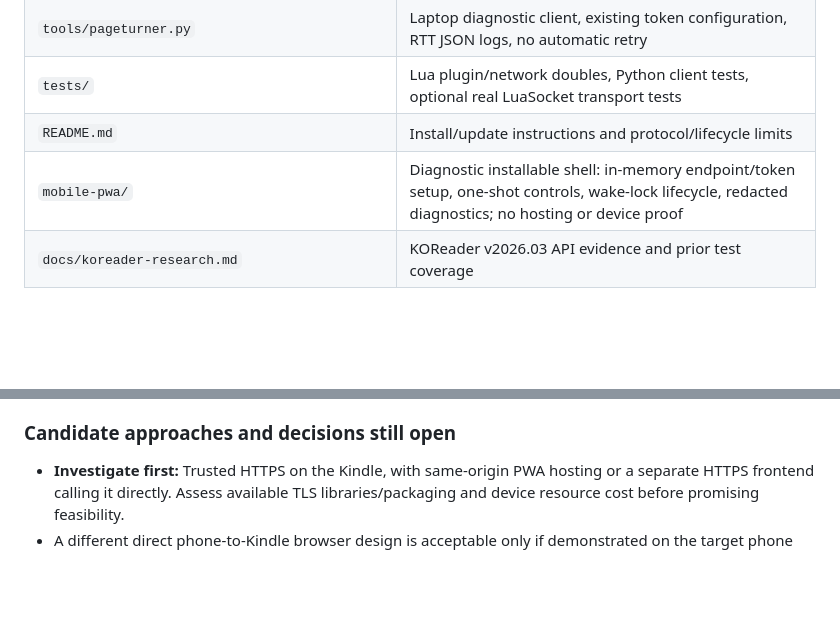
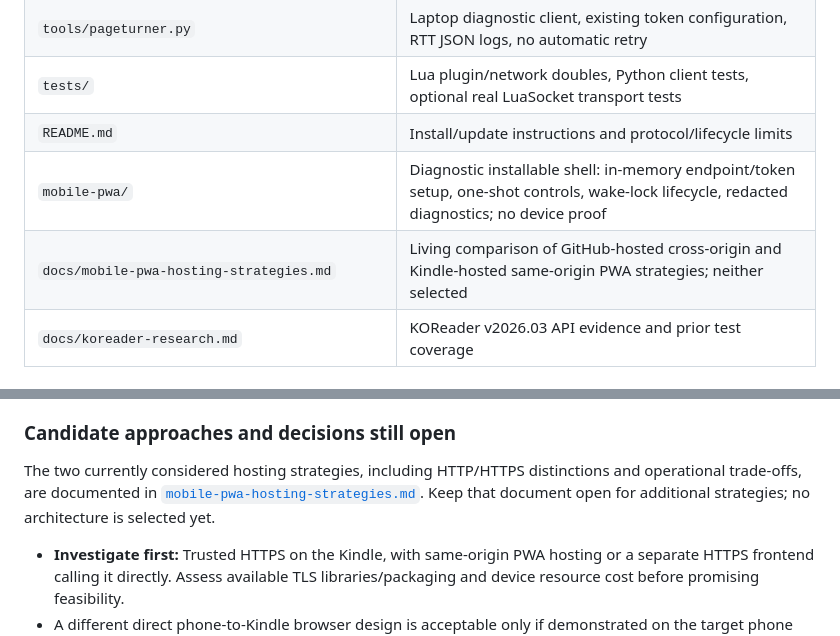
Before and after one commit to iamads/pageturner, a Markdown page: docs/mobile-pwa-handoff.md, 2 parts joined by grey strips. Drawn GitHub-style; blank space fills up the shorter version.

Commit message:
document PWA hosting strategies

```diff
--- a/docs/mobile-pwa-handoff.md
+++ b/docs/mobile-pwa-handoff.md
@@ -48,7 +48,8 @@ Do not overstate acceptance evidence:
 | `tools/pageturner.py` | Laptop diagnostic client, existing token configuration, RTT JSON logs, no automatic retry |
 | `tests/` | Lua plugin/network doubles, Python client tests, optional real LuaSocket transport tests |
 | `README.md` | Install/update instructions and protocol/lifecycle limits |
-| `mobile-pwa/` | Diagnostic installable shell: in-memory endpoint/token setup, one-shot controls, wake-lock lifecycle, redacted diagnostics; no hosting or device proof |
+| `mobile-pwa/` | Diagnostic installable shell: in-memory endpoint/token setup, one-shot controls, wake-lock lifecycle, redacted diagnostics; no device proof |
+| `docs/mobile-pwa-hosting-strategies.md` | Living comparison of GitHub-hosted cross-origin and Kindle-hosted same-origin PWA strategies; neither selected |
 | `docs/koreader-research.md` | KOReader v2026.03 API evidence and prior test coverage |
 
 ### API/lifecycle contract to preserve
@@ -72,6 +73,8 @@ A mobile button UI is easy compared with the browser security/deployment constra
 5. A self-signed certificate or clicking past a browser warning is not automatically a valid solution. Verify actual browser trust, hostname/IP certificate matching, secure-context status, and installed-PWA behavior together.
 
 ### Candidate approaches and decisions still open
+
+The two currently considered hosting strategies, including HTTP/HTTPS distinctions and operational trade-offs, are documented in [`mobile-pwa-hosting-strategies.md`](mobile-pwa-hosting-strategies.md). Keep that document open for additional strategies; no architecture is selected yet.
 
 - **Investigate first:** Trusted HTTPS on the Kindle, with same-origin PWA hosting or a separate HTTPS frontend calling it directly. Assess available TLS libraries/packaging and device resource cost before promising feasibility.
 - A different direct phone-to-Kindle browser design is acceptable only if demonstrated on the target phone and consistent with authentication, PWA, and foreground wake-lock requirements.
```
Also changed, not shown: docs/mobile-pwa-hosting-strategies.md (added, +170 -0 lines), roadmap.md (+2 -2 lines).
